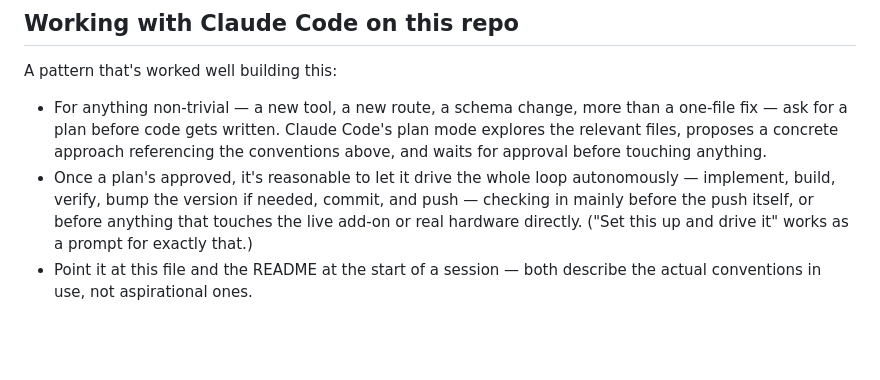
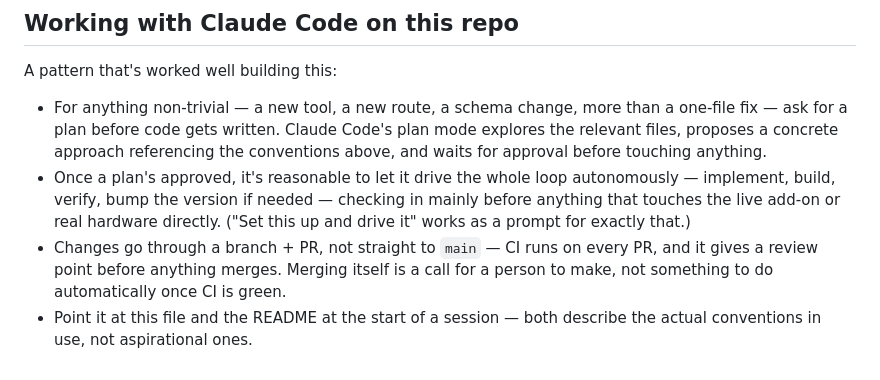
Before and after one commit to davidray/superlights, a Markdown page: CONTRIBUTING.md, the part around the change. Rendered like a GitHub page; blank space fills up the shorter version.

Commit message:
Document branch + PR workflow going forward
Future changes go through a branch + PR instead of pushing straight
to main -- CI already runs on pull_request, this just puts it to use
as an actual review gate. Merging stays a human decision.

Co-Authored-By: Claude Sonnet 5 <noreply@anthropic.com>

```diff
--- a/CONTRIBUTING.md
+++ b/CONTRIBUTING.md
@@ -84,9 +84,13 @@ A pattern that's worked well building this:
   approach referencing the conventions above, and waits for approval before
   touching anything.
 - Once a plan's approved, it's reasonable to let it drive the whole loop
-  autonomously — implement, build, verify, bump the version if needed,
-  commit, and push — checking in mainly before the push itself, or before
-  anything that touches the live add-on or real hardware directly. ("Set
-  this up and drive it" works as a prompt for exactly that.)
+  autonomously — implement, build, verify, bump the version if needed —
+  checking in mainly before anything that touches the live add-on or real
+  hardware directly. ("Set this up and drive it" works as a prompt for
+  exactly that.)
+- Changes go through a branch + PR, not straight to `main` — CI runs on
+  every PR, and it gives a review point before anything merges. Merging
+  itself is a call for a person to make, not something to do
+  automatically once CI is green.
 - Point it at this file and the README at the start of a session — both
   describe the actual conventions in use, not aspirational ones.
```
